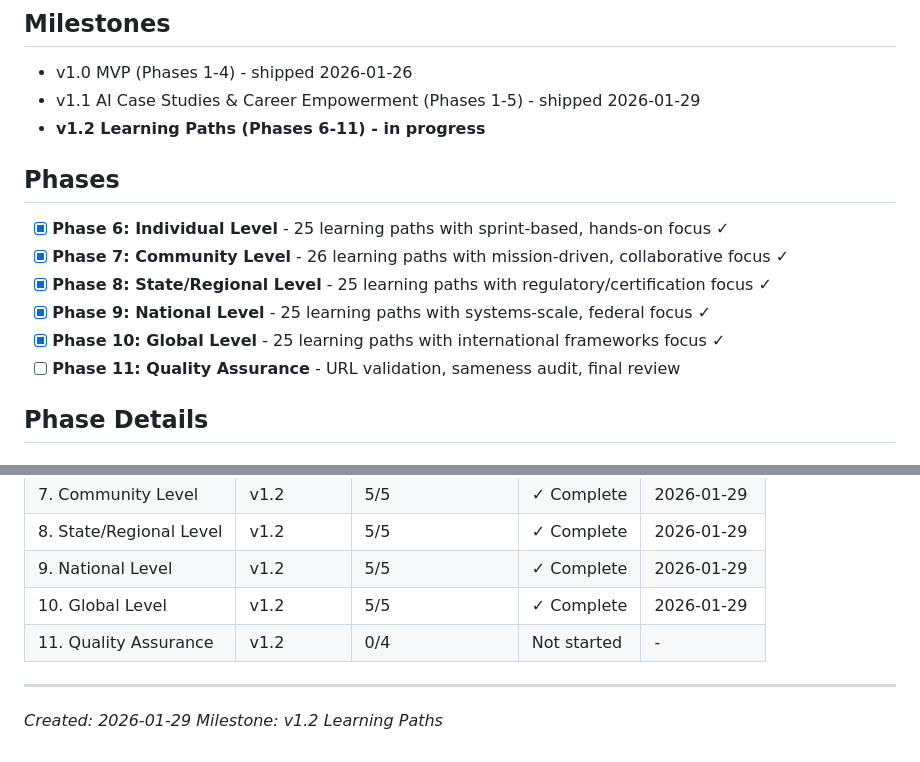
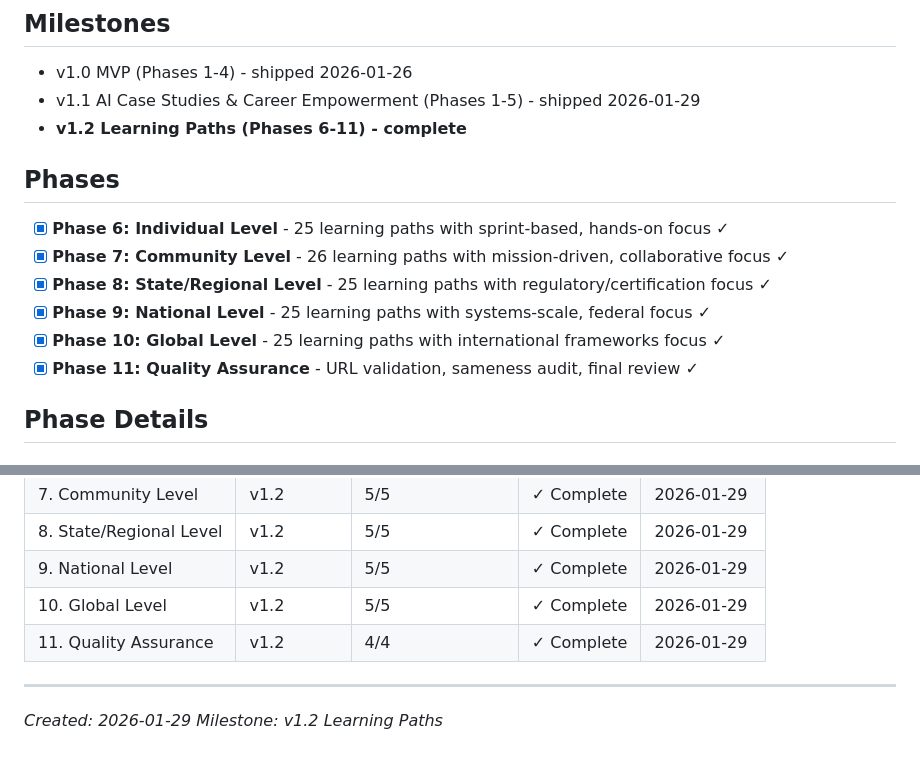
Before and after one commit to Tibsfox/Global-Power-Efficiency-Rankings, a Markdown page: .planning/ROADMAP.md, 2 parts joined by grey strips. Drawn GitHub-style.

```diff
--- a/.planning/ROADMAP.md
+++ b/.planning/ROADMAP.md
@@ -8,7 +8,7 @@ This milestone adds personalized learning paths with AI prompts and self-study r
 
 - v1.0 MVP (Phases 1-4) - shipped 2026-01-26
 - v1.1 AI Case Studies & Career Empowerment (Phases 1-5) - shipped 2026-01-29
-- **v1.2 Learning Paths (Phases 6-11) - in progress**
+- **v1.2 Learning Paths (Phases 6-11) - complete**
 
 ## Phases
 
@@ -17,7 +17,7 @@ This milestone adds personalized learning paths with AI prompts and self-study r
 - [x] **Phase 8: State/Regional Level** - 25 learning paths with regulatory/certification focus ✓
 - [x] **Phase 9: National Level** - 25 learning paths with systems-scale, federal focus ✓
 - [x] **Phase 10: Global Level** - 25 learning paths with international frameworks focus ✓
-- [ ] **Phase 11: Quality Assurance** - URL validation, sameness audit, final review
+- [x] **Phase 11: Quality Assurance** - URL validation, sameness audit, final review ✓
 
 ## Phase Details
 
@@ -144,7 +144,7 @@ Plans:
 | 8. State/Regional Level | v1.2 | 5/5 | ✓ Complete | 2026-01-29 |
 | 9. National Level | v1.2 | 5/5 | ✓ Complete | 2026-01-29 |
 | 10. Global Level | v1.2 | 5/5 | ✓ Complete | 2026-01-29 |
-| 11. Quality Assurance | v1.2 | 0/4 | Not started | - |
+| 11. Quality Assurance | v1.2 | 4/4 | ✓ Complete | 2026-01-29 |
 
 ---
 *Created: 2026-01-29*
```
Also changed, not shown: other parts of .planning/ROADMAP.md (+4 -4 lines), .planning/REQUIREMENTS.md (+26 -26 lines), 1 other file.
